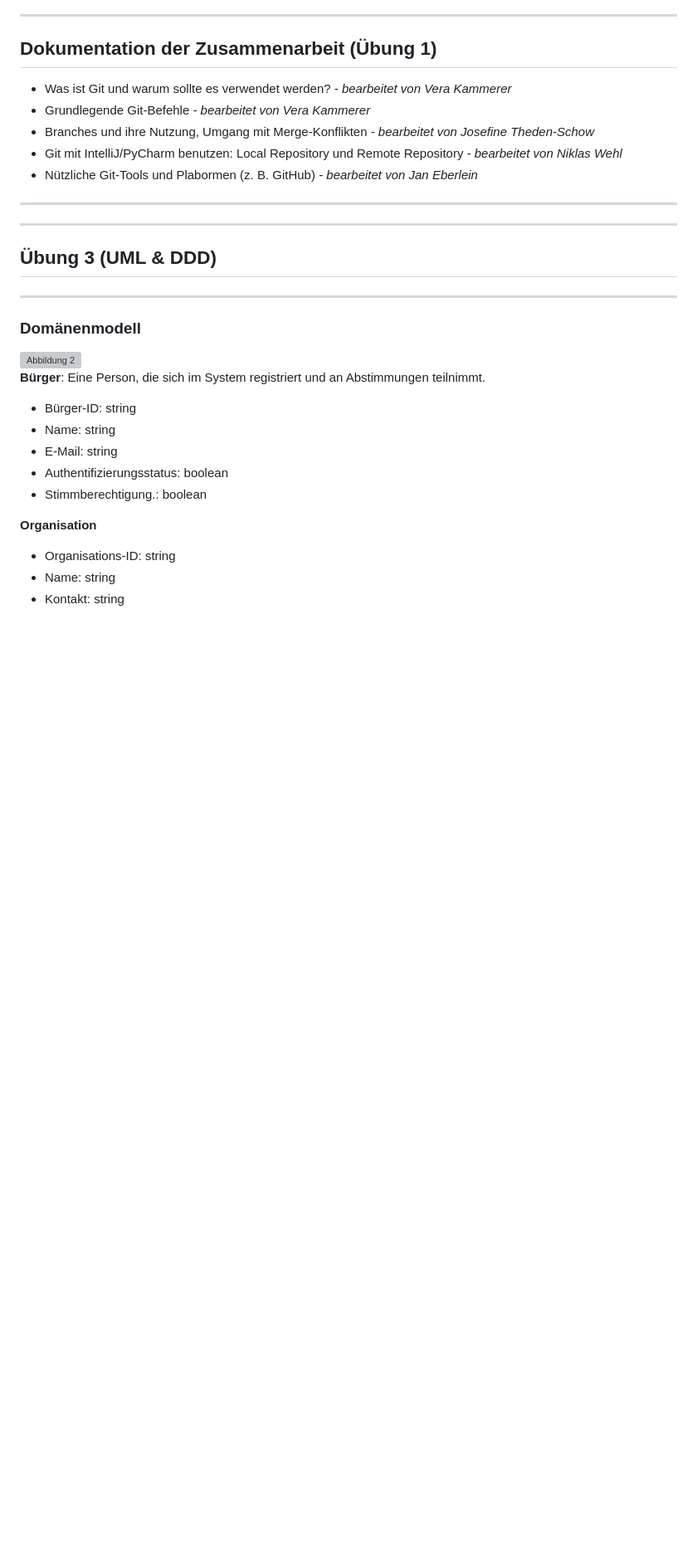
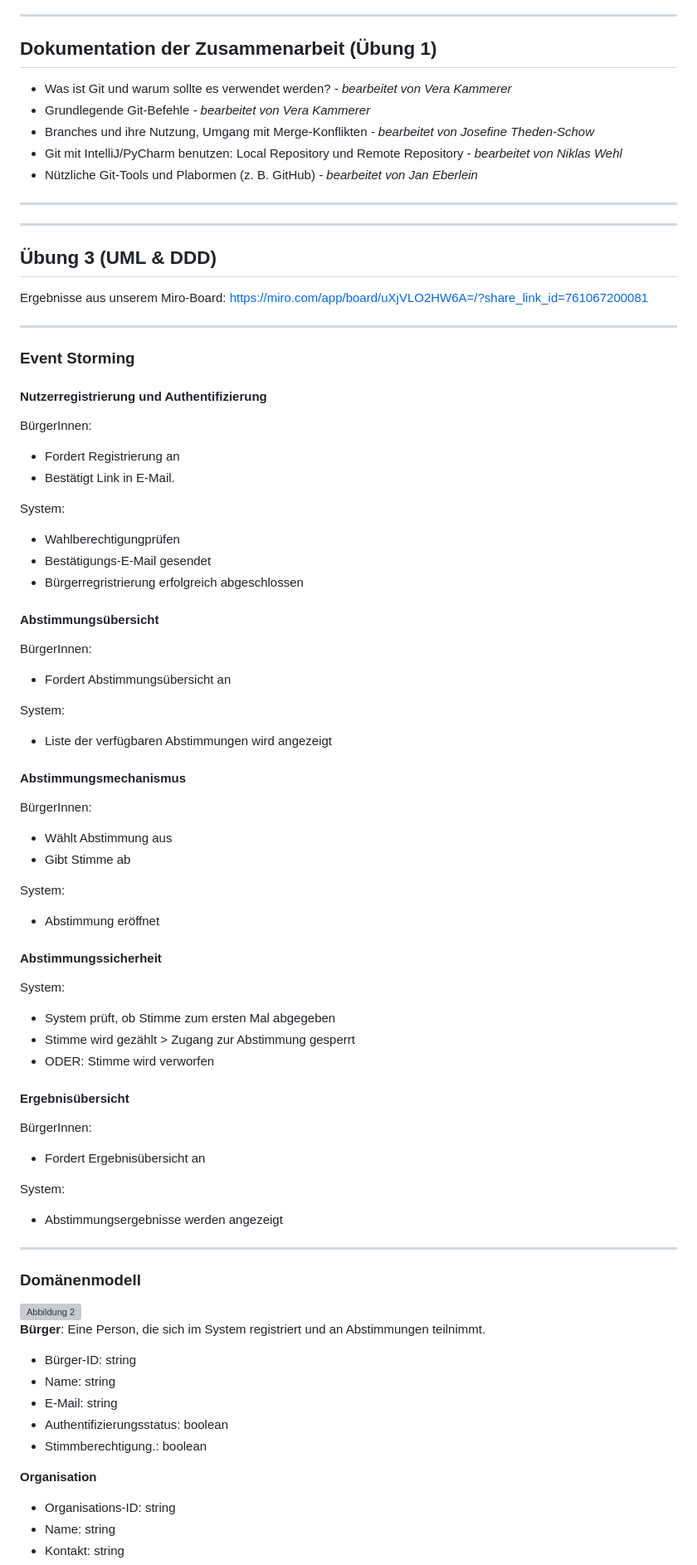
Before and after one commit to jthedens/modsoft, a Markdown page: README.md, the part around one of its changes. Shown at 83% size. GitHub-like rendering; blank space fills up the shorter version; grey boxes are pictures that could not be loaded.

Commit message:
Einfügen der Aufgabe 1 der Übung 3

```diff
--- a/README.md
+++ b/README.md
@@ -197,6 +197,62 @@ GitKraken:	Ein visueller Git-Client, der die Arbeit mit Git-Repositories erleich
 ---
 
 ## Übung 3 (UML & DDD)
+
+Ergebnisse aus unserem Miro-Board: https://miro.com/app/board/uXjVLO2HW6A=/?share_link_id=761067200081
+
+___
+
+### Event Storming
+
+#### Nutzerregistrierung und Authentifizierung
+
+BürgerInnen:
+- Fordert Registrierung an
+- Bestätigt Link in E-Mail.
+
+
+System:
+- Wahlberechtigungprüfen
+- Bestätigungs-E-Mail gesendet
+- Bürgerregristrierung erfolgreich abgeschlossen
+
+
+#### Abstimmungsübersicht
+
+BürgerInnen:
+- Fordert Abstimmungsübersicht an
+
+
+System:
+- Liste der verfügbaren Abstimmungen wird angezeigt
+
+#### Abstimmungsmechanismus
+
+BürgerInnen:
+- Wählt Abstimmung aus
+- Gibt Stimme ab
+
+
+System:
+- Abstimmung eröffnet
+
+#### Abstimmungssicherheit
+
+System:
+- System prüft, ob Stimme zum ersten Mal abgegeben
+- Stimme wird gezählt > Zugang zur Abstimmung gesperrt
+- ODER: Stimme wird verworfen
+
+#### Ergebnisübersicht
+
+BürgerInnen:
+- Fordert Ergebnisübersicht an
+
+System:
+- Abstimmungsergebnisse werden angezeigt
+
+
+
 
 ---
 
```
Also changed, not shown: other parts of README.md (+1 -1 lines).
